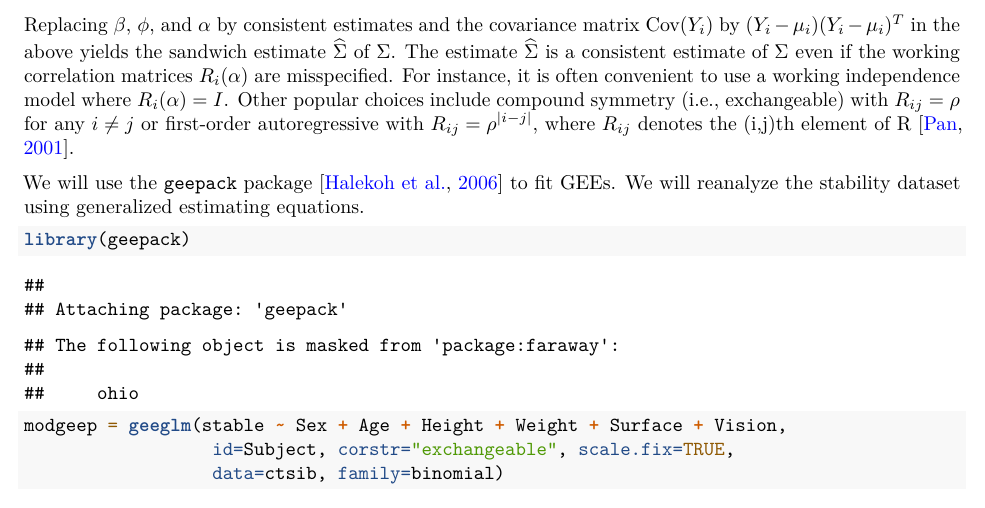
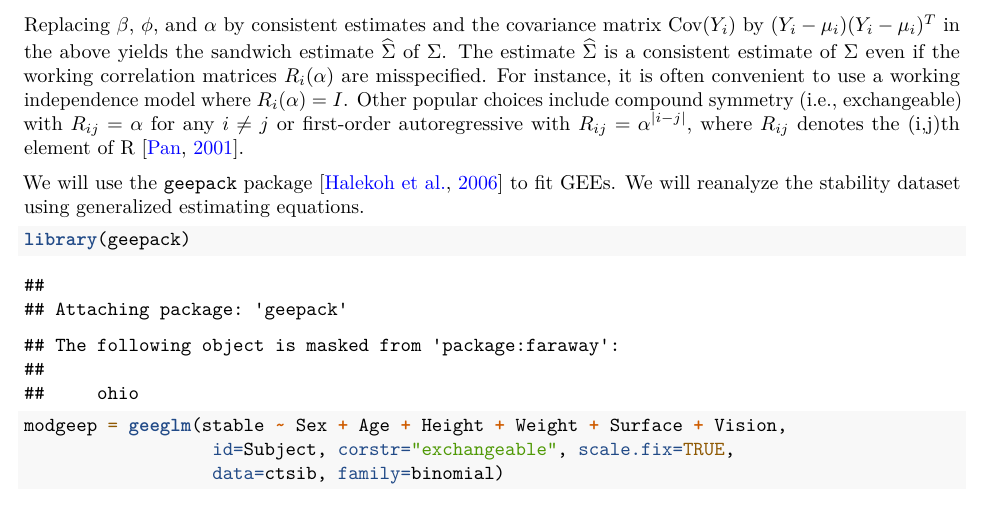
Before and after one commit to illinois-stat528/stat528sp24, an R Markdown document (notes/9-glmm-gee/glmm-notes.Rmd): part of page 24 of 28, cut so that both start at the same text. The pictures show the output file notes/9-glmm-gee/glmm-notes.pdf that the author committed with the source.

Commit message:
updated notes

```diff
--- a/notes/9-glmm-gee/glmm-notes.Rmd
+++ b/notes/9-glmm-gee/glmm-notes.Rmd
@@ -675,7 +675,7 @@ where $\Sigma = \lim_{N\to\infty} = N\Sigma_0^{-1}\Sigma_1\Sigma_0^{-1}$, and
 $$
   \Sigma_0 = \sum_{i=1}^N D_i^TV_iD_i, \qquad \Sigma_1 = \sum_{i=1}^N D_i^TV_i^{-1}\text{Cov}(Y_i)V_i^{-1}D_i.
 $$
-Replacing $\beta$, $\phi$, and $\alpha$ by consistent estimates and the covariance matrix $\text{Cov}(Y_i)$ by $(Y_i - \mu_i)(Y_i - \mu_i)^T$ in the above yields the sandwich estimate $\widehat\Sigma$ of $\Sigma$. The estimate $\widehat\Sigma$ is a consistent estimate of $\Sigma$ even if the working correlation matrices $R_i(\alpha)$ are misspecified. For instance, it is often convenient to use a working independence model where $R_i(\alpha) = I$. Other popular choices include compound symmetry (i.e.,  exchangeable) with $R_{ij} = \rho$ for any $i \neq j$ or first-order autoregressive with $R_{ij} = \rho^{|i-j|}$, where $R_{ij}$ denotes the (i,j)th element of R \citep{pan2001akaike}.
+Replacing $\beta$, $\phi$, and $\alpha$ by consistent estimates and the covariance matrix $\text{Cov}(Y_i)$ by $(Y_i - \mu_i)(Y_i - \mu_i)^T$ in the above yields the sandwich estimate $\widehat\Sigma$ of $\Sigma$. The estimate $\widehat\Sigma$ is a consistent estimate of $\Sigma$ even if the working correlation matrices $R_i(\alpha)$ are misspecified. For instance, it is often convenient to use a working independence model where $R_i(\alpha) = I$. Other popular choices include compound symmetry (i.e.,  exchangeable) with $R_{ij} = \alpha$ for any $i \neq j$ or first-order autoregressive with $R_{ij} = \alpha^{|i-j|}$, where $R_{ij}$ denotes the (i,j)th element of R \citep{pan2001akaike}.
 
 <!-- A similar set of equations can be derived representing the score with respect to $\alpha$, which may be similarly solved. We iterate between estimating $\alpha$ and $\beta$ until we converge at a solution.  -->
 
```
Also changed, not shown: notes/9-glmm-gee/glmm-notes.pdf, 10 other files.
